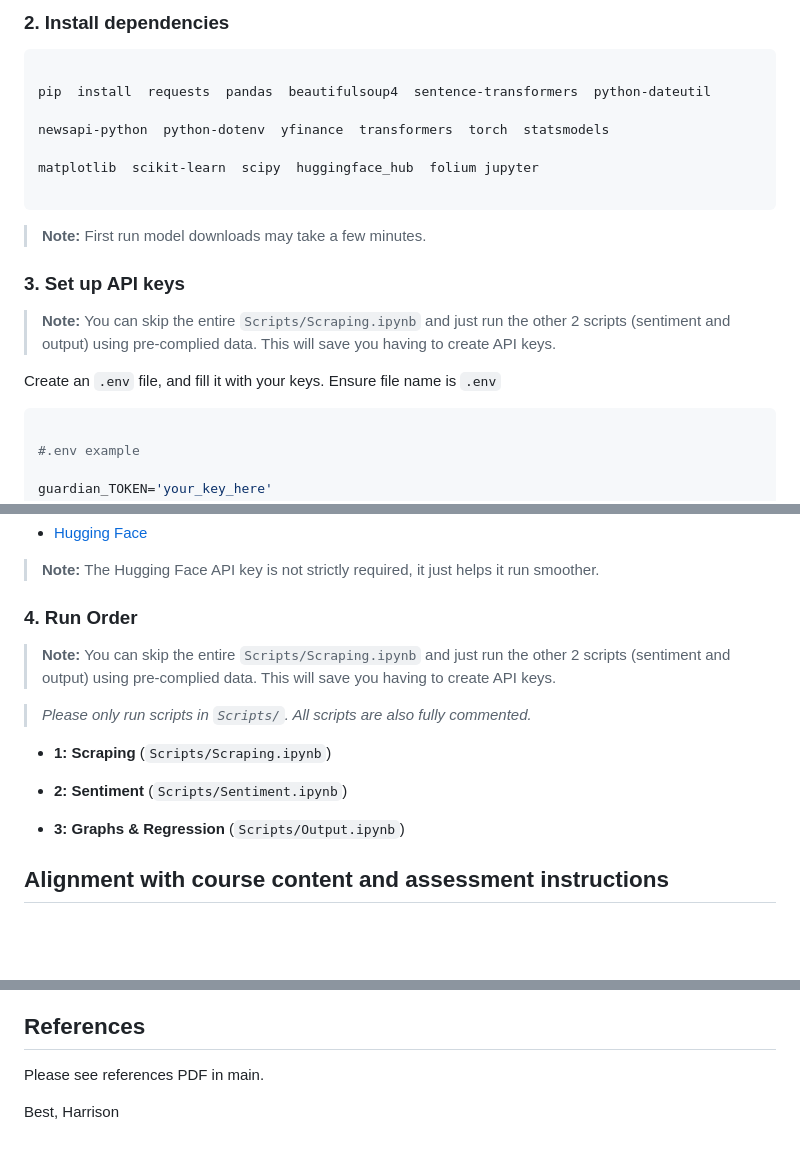
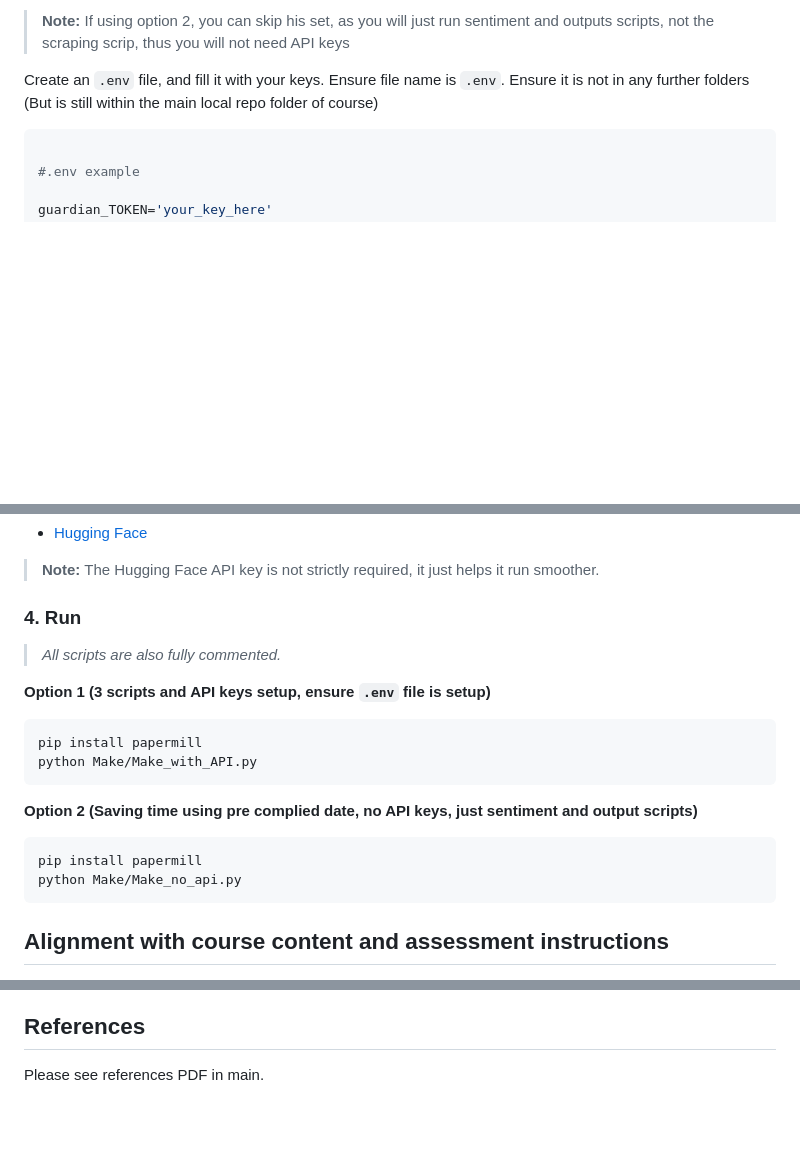
Before and after one commit to HMaxwell741/University-Empirical-Project, a Markdown page: README.md, 3 parts joined by grey strips. GitHub-like rendering; blank space fills up the shorter version.

````diff
--- a/README.md
+++ b/README.md
@@ -87,32 +96,9 @@ cd  University-Empirical-Project
 
-
-### 2. Install dependencies
+>**Note:** If using option 2, you can skip his set, as you will just run sentiment and outputs scripts, not the scraping scrip, thus you will not need API keys
 
 
 
-```bash
-
-pip  install  requests  pandas  beautifulsoup4  sentence-transformers  python-dateutil
-
-newsapi-python  python-dotenv  yfinance  transformers  torch  statsmodels
-
-matplotlib  scikit-learn  scipy  huggingface_hub  folium jupyter
-
-```
-
-
-
->  **Note:** First run model downloads may take a few minutes.
-
-
-
-### 3. Set up API keys
-
->  **Note:** You can skip the entire `Scripts/Scraping.ipynb` and just run the other 2 scripts (sentiment and output) using pre-complied data. This will save you having to create API keys.
-
-
-
-Create an `.env` file, and fill it with your keys. Ensure file name is `.env`
+Create an `.env` file, and fill it with your keys. Ensure file name is `.env`. Ensure it is not in any further folders (But is still within the main local repo folder of course)
 
 
 
@@ -148,19 +134,19 @@ All keys are free, you can sign up for your own key at the following links. One
 
 >**Note:** The Hugging Face API key is not strictly required, it just helps it run smoother.
 
-### 4. Run Order
+### 4. Run
+>*All scripts are also fully commented.*
 
->  **Note:** You can skip the entire `Scripts/Scraping.ipynb` and just run the other 2 scripts (sentiment and output) using pre-complied data. This will save you having to create API keys.
-
->*Please only run scripts in `Scripts/`. All scripts are also fully commented.*
-
--  **1: Scraping** (`Scripts/Scraping.ipynb`)
-
--  **2: Sentiment** (`Scripts/Sentiment.ipynb`)
-
--  **3: Graphs & Regression** (`Scripts/Output.ipynb`)
-
-
+**Option 1 (3 scripts and API keys setup, ensure ```.env``` file is setup)**
+```
+pip install papermill
+python Make/Make_with_API.py
+```
+**Option 2 (Saving time using pre complied date, no API keys, just sentiment and output scripts)**
+```
+pip install papermill
+python Make/Make_no_api.py
+```
 
 ## Alignment with course content and assessment instructions
 
@@ -175,6 +161,3 @@ All keys are free, you can sign up for your own key at the following links. One
 ## References
 
 Please see references PDF in main.
-
-Best,
-Harrison
````
Also changed, not shown: other parts of README.md (+17 -8 lines).
